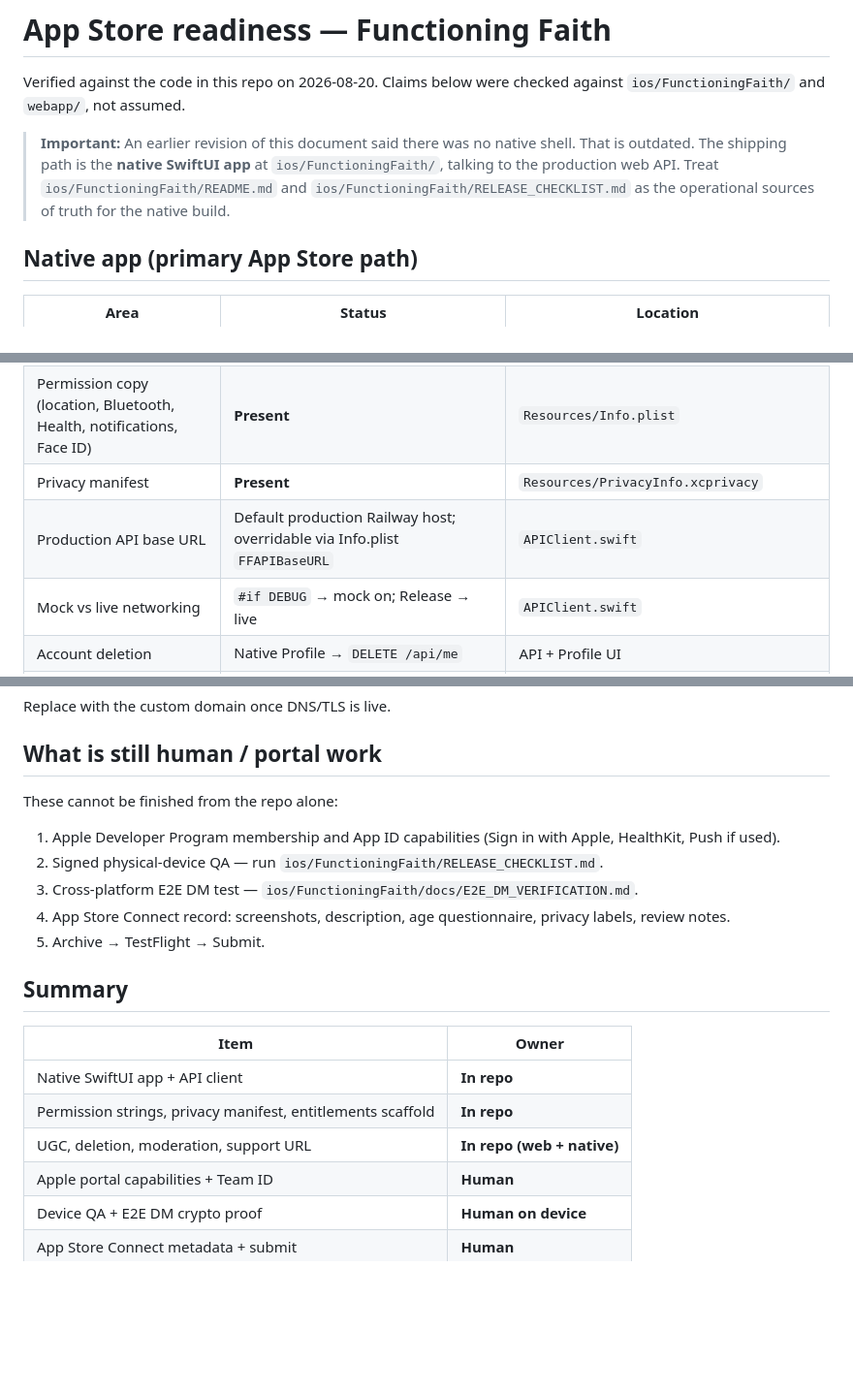
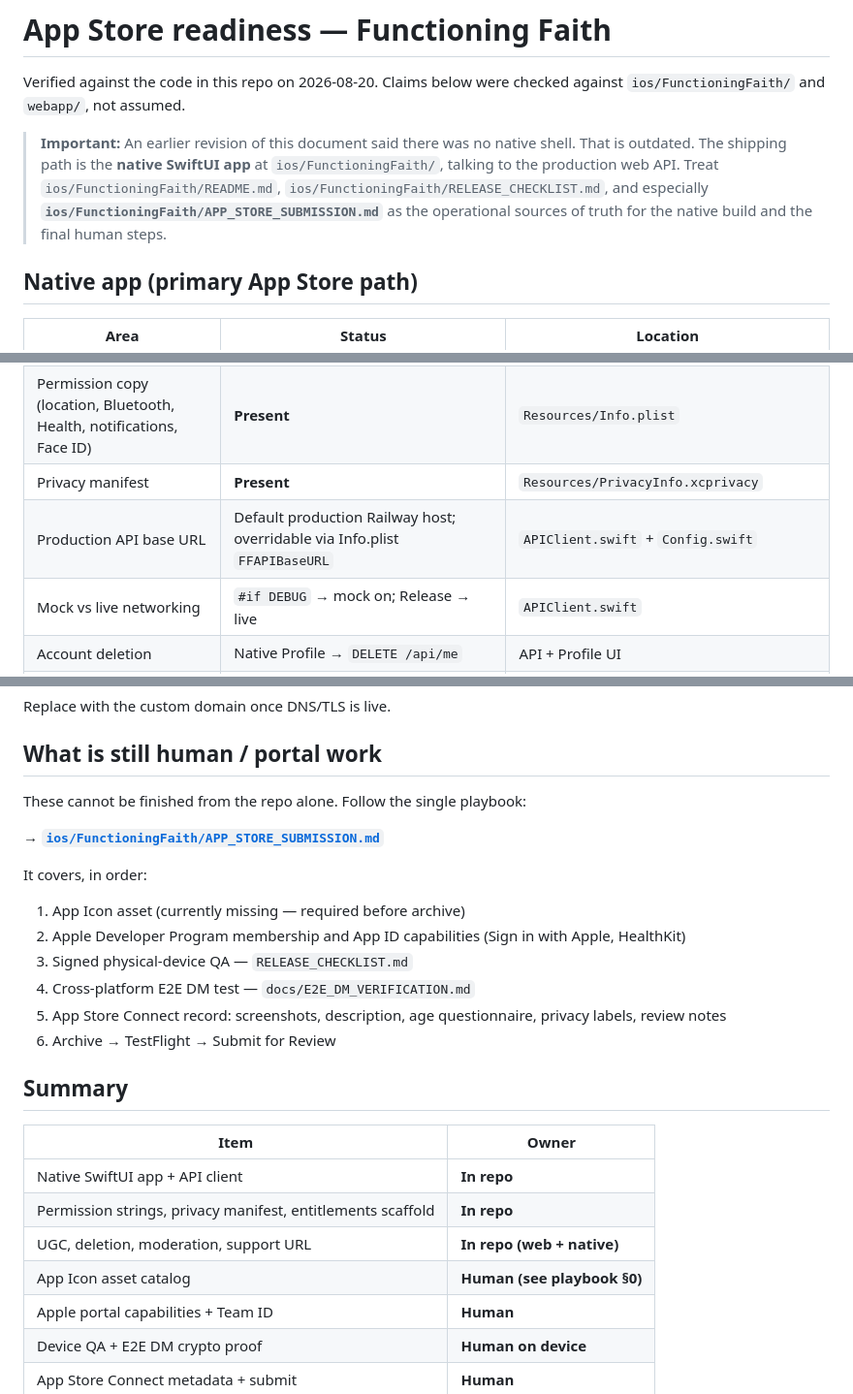
Before and after one commit to GoldstarOrbital/faithfit-platform, a Markdown page: APPSTORE.md, 3 parts joined by grey strips. Shown at 97% size. Rendered like a GitHub page; blank space fills up the shorter version.

Commit message:
docs: point remaining human work to the new APP_STORE_SUBMISSION playbook

```diff
--- a/APPSTORE.md
+++ b/APPSTORE.md
@@ -6,8 +6,9 @@ against `ios/FunctioningFaith/` and `webapp/`, not assumed.
 > **Important:** An earlier revision of this document said there was no native
 > shell. That is outdated. The shipping path is the **native SwiftUI app** at
 > `ios/FunctioningFaith/`, talking to the production web API. Treat
-> `ios/FunctioningFaith/README.md` and `ios/FunctioningFaith/RELEASE_CHECKLIST.md`
-> as the operational sources of truth for the native build.
+> `ios/FunctioningFaith/README.md`, `ios/FunctioningFaith/RELEASE_CHECKLIST.md`,
+> and especially **`ios/FunctioningFaith/APP_STORE_SUBMISSION.md`** as the
+> operational sources of truth for the native build and the final human steps.
 
 ## Native app (primary App Store path)
 
@@ -20,7 +21,7 @@ against `ios/FunctioningFaith/` and `webapp/`, not assumed.
 | HealthKit entitlement (read-only) | **Present** | same |
 | Permission copy (location, Bluetooth, Health, notifications, Face ID) | **Present** | `Resources/Info.plist` |
 | Privacy manifest | **Present** | `Resources/PrivacyInfo.xcprivacy` |
-| Production API base URL | Default production Railway host; overridable via Info.plist `FFAPIBaseURL` | `APIClient.swift` |
+| Production API base URL | Default production Railway host; overridable via Info.plist `FFAPIBaseURL` | `APIClient.swift` + `Config.swift` |
 | Mock vs live networking | `#if DEBUG` → mock on; Release → live | `APIClient.swift` |
 | Account deletion | Native Profile → `DELETE /api/me` | API + Profile UI |
 | UGC report / block | Native + server routes | APIClient + web moderation |
@@ -97,15 +98,18 @@ Replace with the custom domain once DNS/TLS is live.
 
 ## What is still human / portal work
 
-These cannot be finished from the repo alone:
+These cannot be finished from the repo alone. Follow the single playbook:
 
-1. Apple Developer Program membership and App ID capabilities (Sign in with
-   Apple, HealthKit, Push if used).
-2. Signed physical-device QA — run `ios/FunctioningFaith/RELEASE_CHECKLIST.md`.
-3. Cross-platform E2E DM test — `ios/FunctioningFaith/docs/E2E_DM_VERIFICATION.md`.
-4. App Store Connect record: screenshots, description, age questionnaire,
-   privacy labels, review notes.
-5. Archive → TestFlight → Submit.
+**→ [`ios/FunctioningFaith/APP_STORE_SUBMISSION.md`](ios/FunctioningFaith/APP_STORE_SUBMISSION.md)**
+
+It covers, in order:
+
+1. App Icon asset (currently missing — required before archive)
+2. Apple Developer Program membership and App ID capabilities (Sign in with Apple, HealthKit)
+3. Signed physical-device QA — `RELEASE_CHECKLIST.md`
+4. Cross-platform E2E DM test — `docs/E2E_DM_VERIFICATION.md`
+5. App Store Connect record: screenshots, description, age questionnaire, privacy labels, review notes
+6. Archive → TestFlight → Submit for Review
 
 ## Summary
 
@@ -114,6 +118,7 @@ These cannot be finished from the repo alone:
 | Native SwiftUI app + API client | **In repo** |
 | Permission strings, privacy manifest, entitlements scaffold | **In repo** |
 | UGC, deletion, moderation, support URL | **In repo (web + native)** |
+| App Icon asset catalog | **Human (see playbook §0)** |
 | Apple portal capabilities + Team ID | **Human** |
 | Device QA + E2E DM crypto proof | **Human on device** |
 | App Store Connect metadata + submit | **Human** |
```
